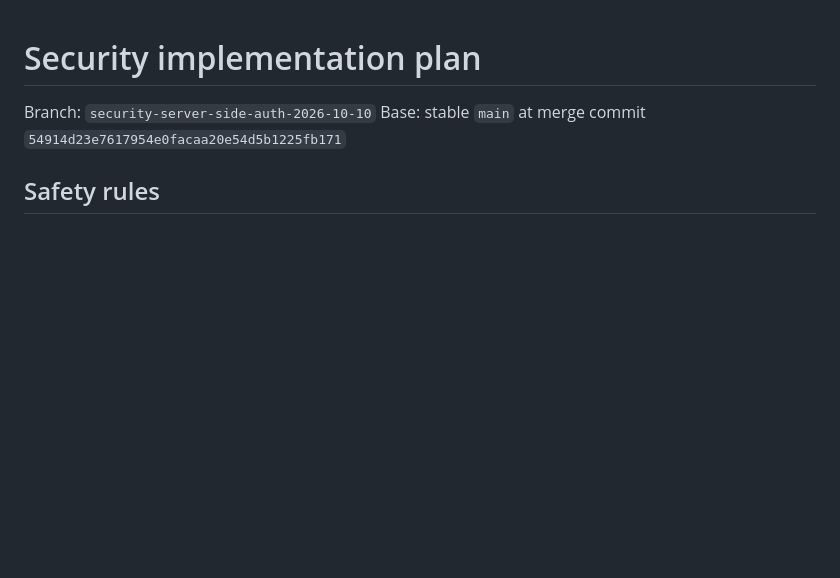
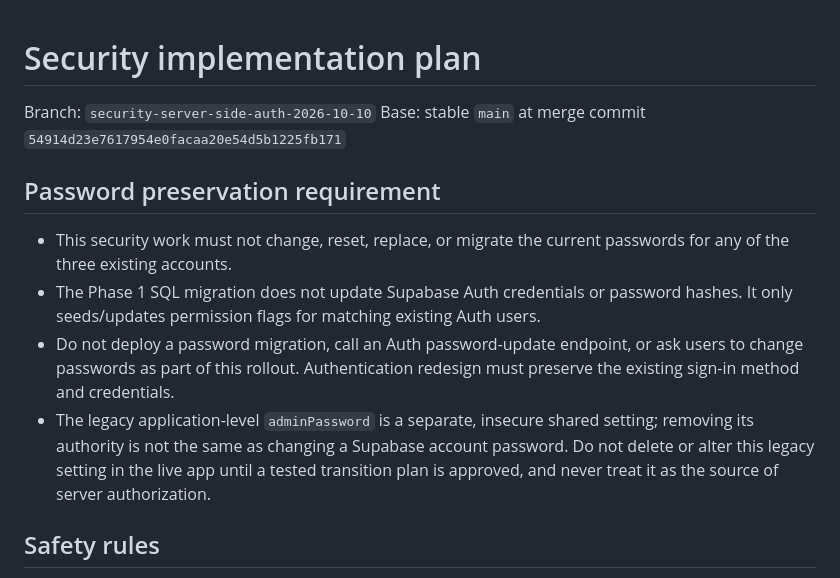
Before and after one commit to ekramykh/al-najjar-operations-management-platform, a Markdown page: SECURITY_IMPLEMENTATION_PLAN.md, the part around the change. Drawn GitHub-style; blank space fills up the shorter version.

Commit message:
Record requirement to preserve existing account passwords

```diff
--- a/SECURITY_IMPLEMENTATION_PLAN.md
+++ b/SECURITY_IMPLEMENTATION_PLAN.md
@@ -2,6 +2,13 @@
 
 Branch: `security-server-side-auth-2026-10-10`
 Base: stable `main` at merge commit `54914d23e7617954e0facaa20e54d5b1225fb171`
+
+## Password preservation requirement
+
+- This security work must not change, reset, replace, or migrate the current passwords for any of the three existing accounts.
+- The Phase 1 SQL migration does not update Supabase Auth credentials or password hashes. It only seeds/updates permission flags for matching existing Auth users.
+- Do not deploy a password migration, call an Auth password-update endpoint, or ask users to change passwords as part of this rollout. Authentication redesign must preserve the existing sign-in method and credentials.
+- The legacy application-level `adminPassword` is a separate, insecure shared setting; removing its authority is not the same as changing a Supabase account password. Do not delete or alter this legacy setting in the live app until a tested transition plan is approved, and never treat it as the source of server authorization.
 
 ## Safety rules
 
```
